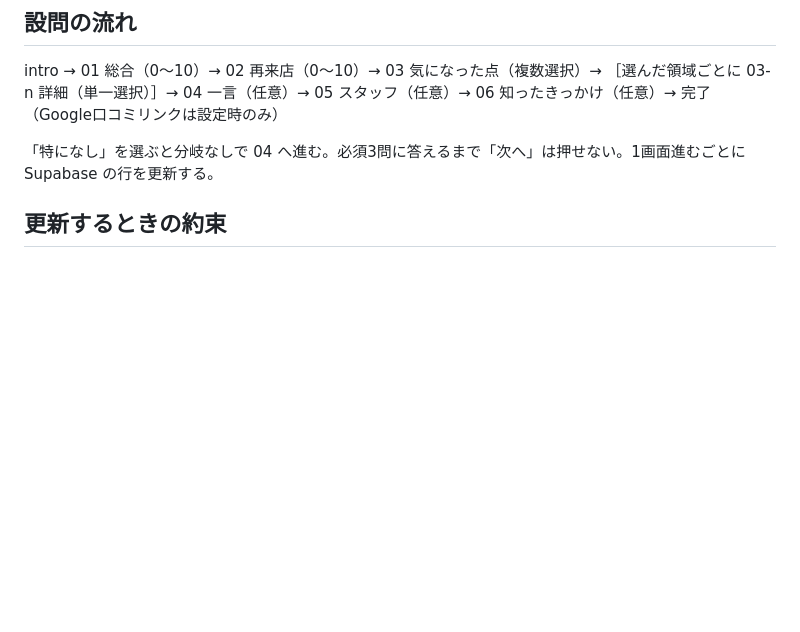
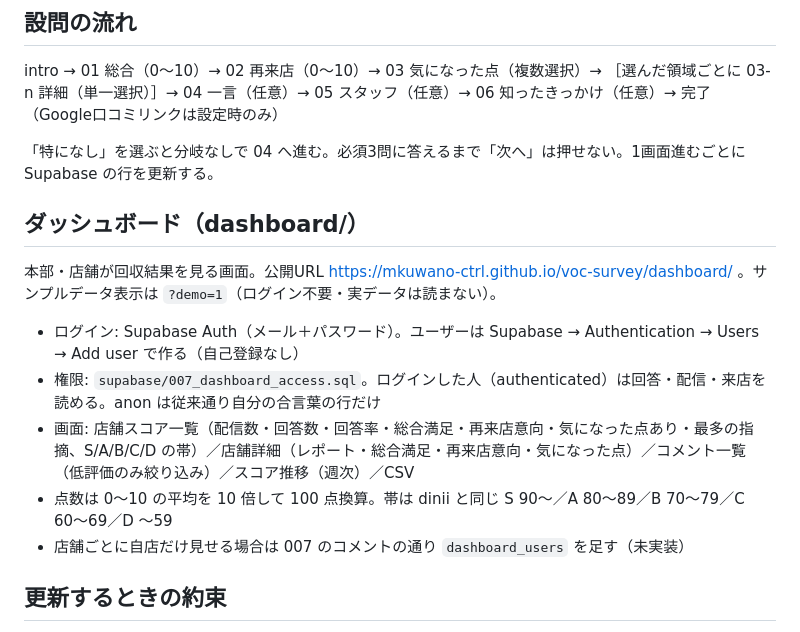
Before and after one commit to mkuwano-ctrl/voc-survey, a Markdown page: README.md, the part around the change. Rendered like a GitHub page; blank space fills up the shorter version.

Commit message:
README: dashboard section

```diff
--- a/README.md
+++ b/README.md
@@ -23,6 +23,16 @@
 intro → 01 総合（0〜10）→ 02 再来店（0〜10）→ 03 気になった点（複数選択）→ ［選んだ領域ごとに 03-n 詳細（単一選択）］→ 04 一言（任意）→ 05 スタッフ（任意）→ 06 知ったきっかけ（任意）→ 完了（Google口コミリンクは設定時のみ）
 
 「特になし」を選ぶと分岐なしで 04 へ進む。必須3問に答えるまで「次へ」は押せない。1画面進むごとに Supabase の行を更新する。
+
+## ダッシュボード（dashboard/）
+
+本部・店舗が回収結果を見る画面。公開URL https://mkuwano-ctrl.github.io/voc-survey/dashboard/ 。サンプルデータ表示は `?demo=1`（ログイン不要・実データは読まない）。
+
+- ログイン: Supabase Auth（メール＋パスワード）。ユーザーは Supabase → Authentication → Users → Add user で作る（自己登録なし）
+- 権限: `supabase/007_dashboard_access.sql`。ログインした人（authenticated）は回答・配信・来店を読める。anon は従来通り自分の合言葉の行だけ
+- 画面: 店舗スコア一覧（配信数・回答数・回答率・総合満足・再来店意向・気になった点あり・最多の指摘、S/A/B/C/D の帯）／店舗詳細（レポート・総合満足・再来店意向・気になった点）／コメント一覧（低評価のみ絞り込み）／スコア推移（週次）／CSV
+- 点数は 0〜10 の平均を 10 倍して 100 点換算。帯は dinii と同じ S 90〜／A 80〜89／B 70〜79／C 60〜69／D 〜59
+- 店舗ごとに自店だけ見せる場合は 007 のコメントの通り `dashboard_users` を足す（未実装）
 
 ## 更新するときの約束
 
```
